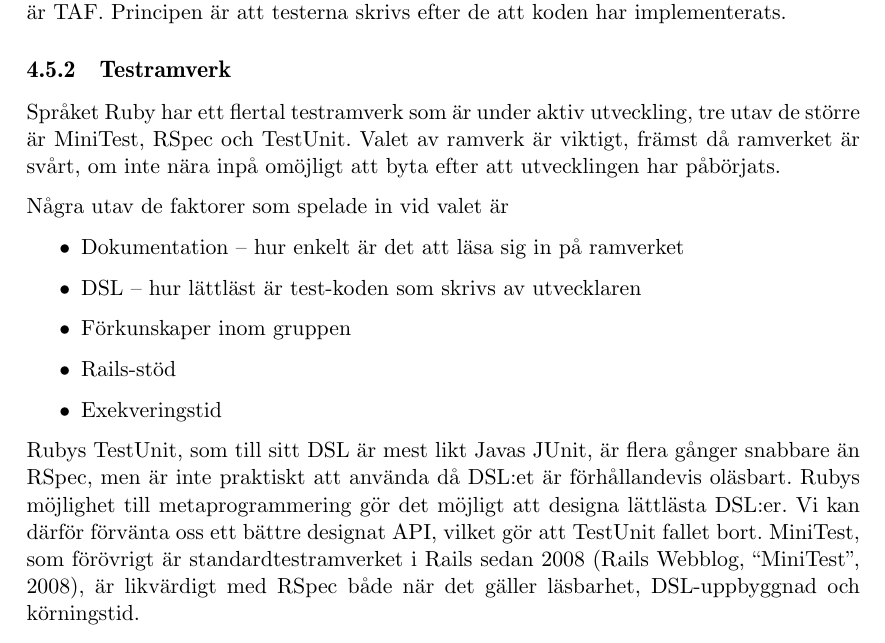
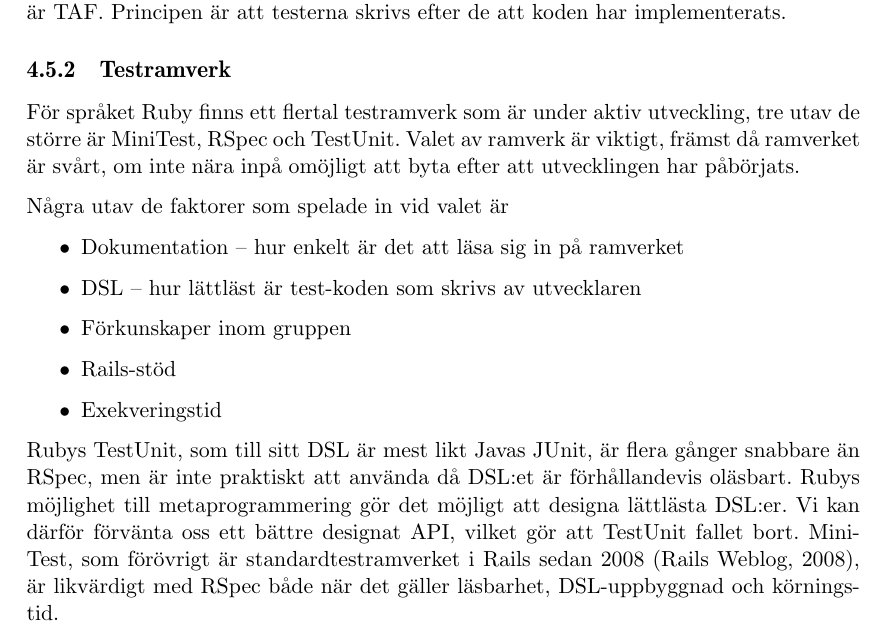
Before and after one commit to water/resources, a LaTeX thesis (report/main.tex, which reads report/include/metod/testning.tex): part of page 51 of 87, cut so that both start at the same text. Compiled offline with pdfLaTeX.

Commit message:
Correct reference

```diff
--- a/report/include/metod/testning.tex
+++ b/report/include/metod/testning.tex
@@ -7,7 +7,7 @@
 Ett utav de vanligare sättet att skriva tester på, enligt tidigare erfarenhet från gruppen, är TAF. Principen är att testerna skrivs efter de att koden har implementerats.
 
 \subsection{Testramverk}
-Språket Ruby har ett flertal testramverk som är under aktiv utveckling, tre utav de större är MiniTest, RSpec och TestUnit. Valet av ramverk är viktigt, främst då ramverket är svårt, om inte nära inpå omöjligt att byta efter att utvecklingen har påbörjats.
+För språket Ruby finns ett flertal testramverk som är under aktiv utveckling, tre utav de större är MiniTest, RSpec och TestUnit. Valet av ramverk är viktigt, främst då ramverket är svårt, om inte nära inpå omöjligt att byta efter att utvecklingen har påbörjats.
 
 Några utav de faktorer som spelade in vid valet är
 \begin{itemize}
@@ -19,7 +19,7 @@
 \end{itemize}
 
 Rubys TestUnit, som till sitt DSL är mest likt Javas JUnit, är flera gånger snabbare än RSpec, men är inte praktiskt att använda då DSL:et är förhållandevis oläsbart. Rubys möjlighet till metaprogrammering gör det möjligt att designa lättlästa DSL:er. Vi kan därför förvänta oss ett bättre designat API, vilket gör att TestUnit fallet bort.
-MiniTest, som förövrigt är standardtestramverket i Rails sedan 2008 (Rails Webblog, “MiniTest”, 2008), är likvärdigt med RSpec både när det gäller läsbarhet, DSL-uppbyggnad och körningstid.
+MiniTest, som förövrigt är standardtestramverket i Rails sedan 2008 (Rails Weblog, 2008), är likvärdigt med RSpec både när det gäller läsbarhet, DSL-uppbyggnad och körningstid.
 
 Nedan följer ett exempel på hur RSpec skulle kunna tänkas användas för att testa en bil-klass.
 
```
Also changed, not shown: report/include/referenser.tex (+1 -1 lines).
